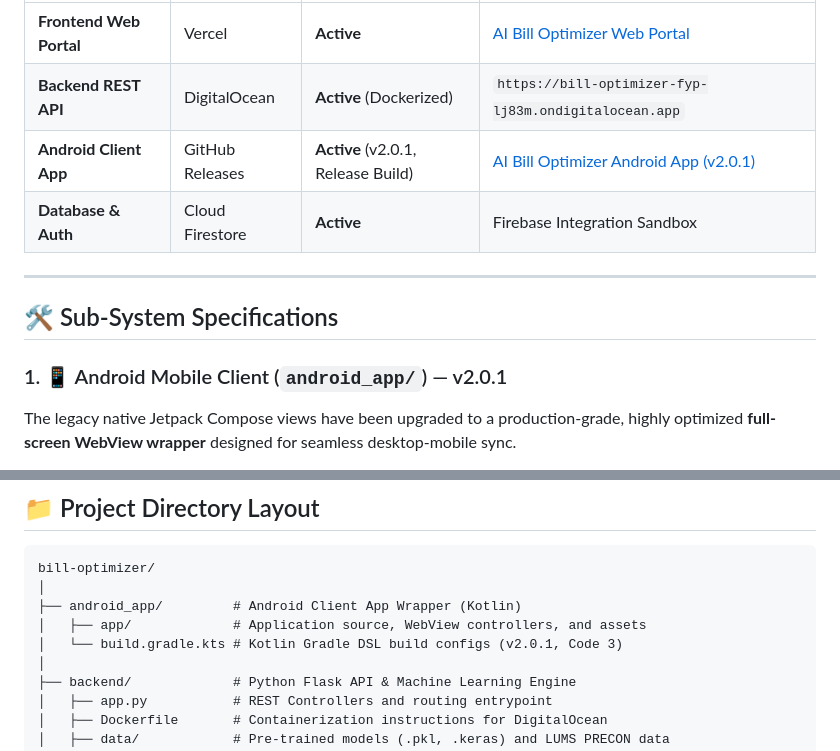
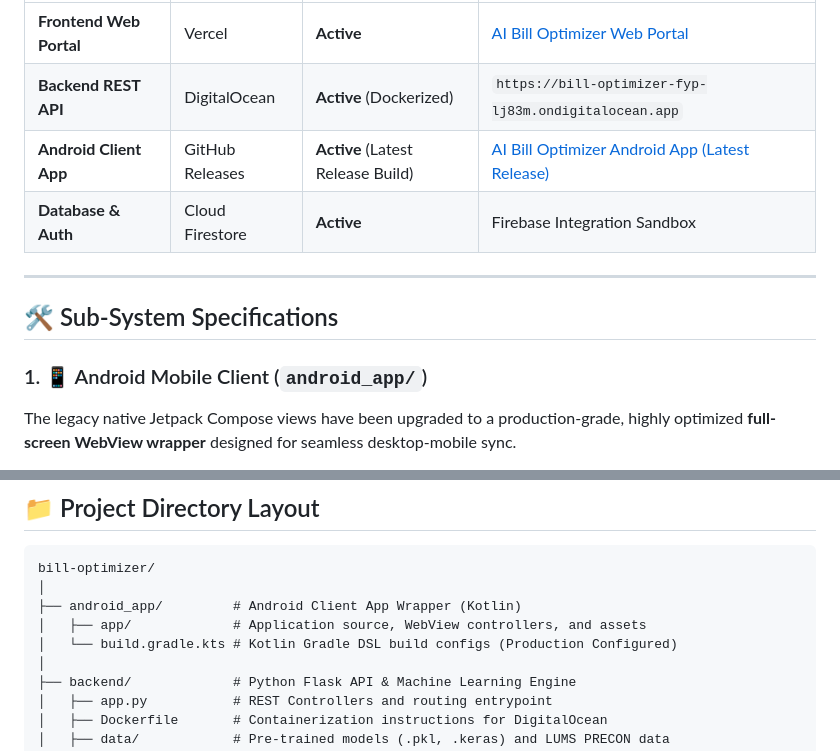
Before and after one commit to mudasirunar/bill-optimizer, a Markdown page: README.md, 2 parts joined by grey strips. Drawn GitHub-style.

Commit message:
refactor: update app branding

```diff
--- a/README.md
+++ b/README.md
@@ -24,14 +24,14 @@ The system is deployed and distributed across the following environments:
 | :--- | :--- | :--- | :--- |
 | **Frontend Web Portal** | Vercel | **Active** | [AI Bill Optimizer Web Portal](https://bill-optimizer.vercel.app) |
 | **Backend REST API** | DigitalOcean | **Active** (Dockerized) | `https://bill-optimizer-fyp-lj83m.ondigitalocean.app` |
-| **Android Client App** | GitHub Releases | **Active** (v2.0.1, Release Build) | [AI Bill Optimizer Android App (v2.0.1)](https://github.com/mudasirunar/bill-optimizer/releases/tag/v2.0.1) |
+| **Android Client App** | GitHub Releases | **Active** (Latest Release Build) | [AI Bill Optimizer Android App (Latest Release)](https://github.com/mudasirunar/bill-optimizer/releases/latest) |
 | **Database & Auth** | Cloud Firestore | **Active** | Firebase Integration Sandbox |
 
 ---
 
 ## 🛠️ Sub-System Specifications
 
-### 1. 📱 Android Mobile Client (`android_app/`) — v2.0.1
+### 1. 📱 Android Mobile Client (`android_app/`)
 The legacy native Jetpack Compose views have been upgraded to a production-grade, highly optimized **full-screen WebView wrapper** designed for seamless desktop-mobile sync.
 * **Persistent Sessions & Autofill**: Configured third-party cookie access and scheduled automatic database flushes (`CookieManager.getInstance().flush()`). This eliminates Google 2FA loop warnings and allows password managers to autofill logins natively.
 * **OAuth Cancel Interception**: Implemented custom dialog `OnDismissListener` interfaces. If a user dismisses the Google Login window manually (by hitting the back button or tapping outside), the app destroys the popup instance, prompting the web app's Firebase Auth SDK to throw the `auth/popup-closed-by-user` cancel exception and clear stuck loading indicators.
@@ -63,7 +63,7 @@ bill-optimizer/
 │
 ├── android_app/         # Android Client App Wrapper (Kotlin)
 │   ├── app/             # Application source, WebView controllers, and assets
-│   └── build.gradle.kts # Kotlin Gradle DSL build configs (v2.0.1, Code 3)
+│   └── build.gradle.kts # Kotlin Gradle DSL build configs (Production Configured)
 │
 ├── backend/             # Python Flask API & Machine Learning Engine
 │   ├── app.py           # REST Controllers and routing entrypoint
```
